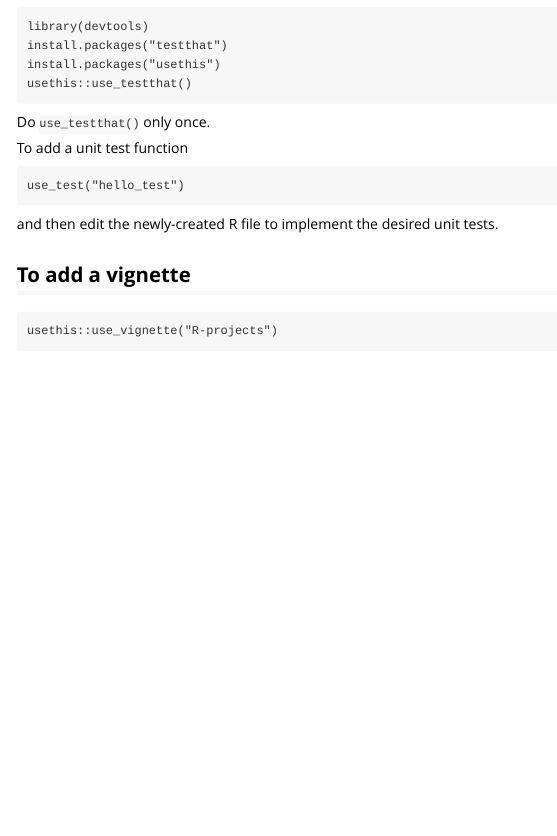
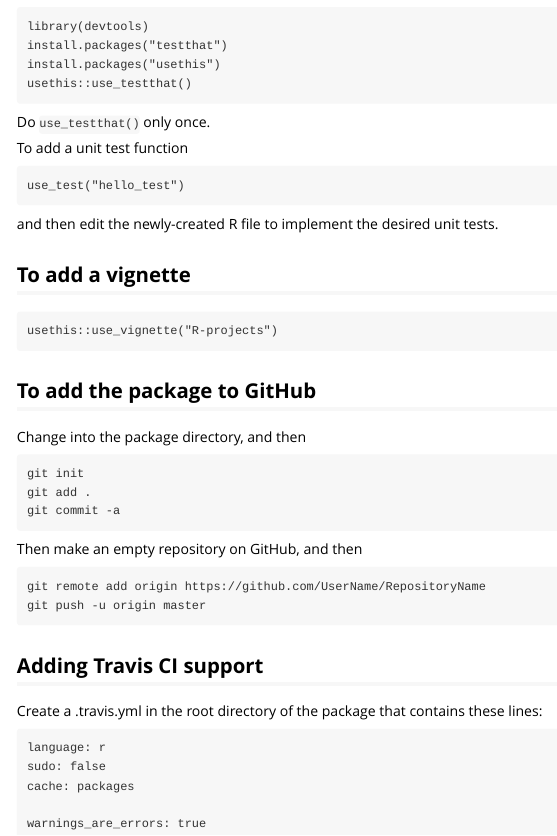
Before and after one commit to DanielEWeeks/dweeks, an R Markdown document (vignettes/R-projects.Rmd): the page in a window 1100 px wide, from 430 px down. Rendered offline with R 4.5, knitr and Pandoc, with nearby package versions.

Commit message:
Add Travis CI yml file.

````diff
--- /dev/null
+++ b/.travis.yml
@@ -0,0 +1,5 @@
+language: r
+sudo: false
+cache: packages
+
+warnings_are_errors: true
--- a/vignettes/R-projects.Rmd
+++ b/vignettes/R-projects.Rmd
@@ -55,3 +55,33 @@ and then edit the newly-created R file to implement the desired unit tests.
 ```
 usethis::use_vignette("R-projects")
 ```
+
+## To add the package to GitHub
+
+Change into the package directory, and then
+
+```
+git init
+git add .
+git commit -a
+```
+
+Then make an empty repository on GitHub, and then
+
+```
+git remote add origin https://github.com/UserName/RepositoryName
+git push -u origin master
+```
+
+
+## Adding Travis CI support
+
+Create a .travis.yml in the root directory of the package that contains these lines:
+
+```
+language: r
+sudo: false
+cache: packages
+
+warnings_are_errors: true
+```
````
